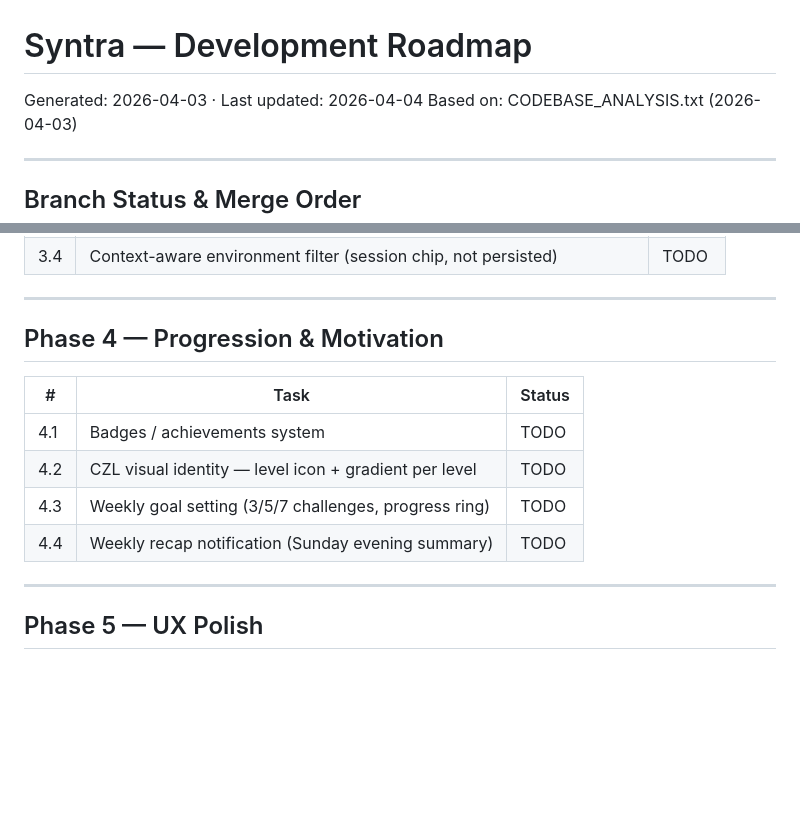
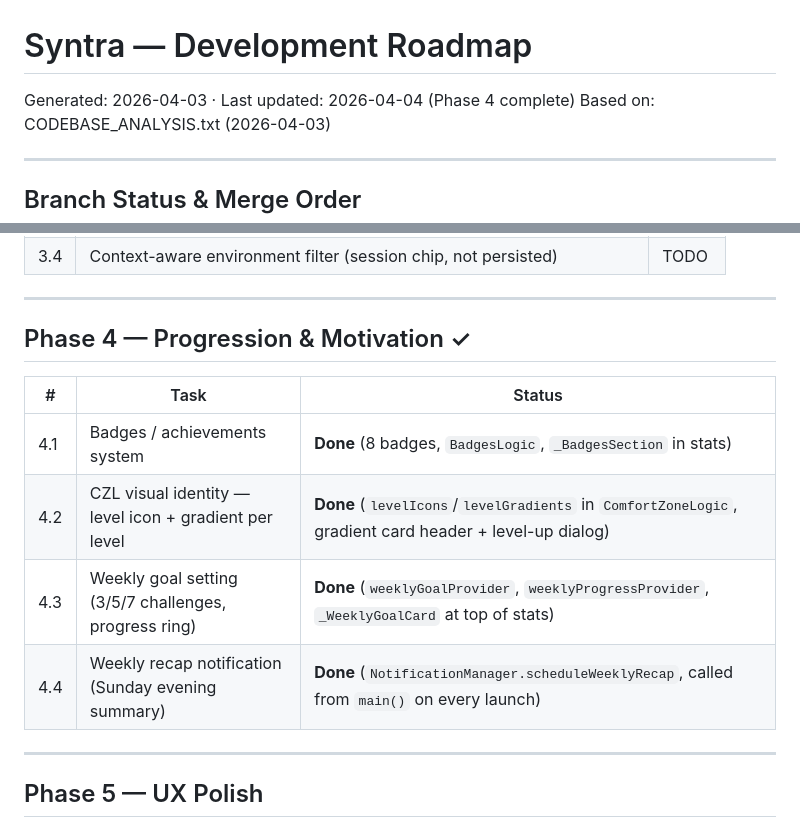
Before and after one commit to SaMaili/syntra, a Markdown page: ROADMAP.md, 2 parts joined by grey strips. Rendered like a GitHub page; blank space fills up the shorter version.

Commit message:
docs: update ROADMAP — Phase 4 complete
Co-Authored-By: Claude Sonnet 4.6 <noreply@anthropic.com>

```diff
--- a/ROADMAP.md
+++ b/ROADMAP.md
@@ -1,6 +1,6 @@
 # Syntra — Development Roadmap
 
-Generated: 2026-04-03 · Last updated: 2026-04-04
+Generated: 2026-04-03 · Last updated: 2026-04-04 (Phase 4 complete)
 Based on: CODEBASE_ANALYSIS.txt (2026-04-03)
 
 ---
@@ -93,14 +93,14 @@ main
 
 ---
 
-## Phase 4 — Progression & Motivation
+## Phase 4 — Progression & Motivation ✓
 
 | # | Task | Status |
 |---|---|---|
-| 4.1 | Badges / achievements system | TODO |
-| 4.2 | CZL visual identity — level icon + gradient per level | TODO |
-| 4.3 | Weekly goal setting (3/5/7 challenges, progress ring) | TODO |
-| 4.4 | Weekly recap notification (Sunday evening summary) | TODO |
+| 4.1 | Badges / achievements system | **Done** (8 badges, `BadgesLogic`, `_BadgesSection` in stats) |
+| 4.2 | CZL visual identity — level icon + gradient per level | **Done** (`levelIcons`/`levelGradients` in `ComfortZoneLogic`, gradient card header + level-up dialog) |
+| 4.3 | Weekly goal setting (3/5/7 challenges, progress ring) | **Done** (`weeklyGoalProvider`, `weeklyProgressProvider`, `_WeeklyGoalCard` at top of stats) |
+| 4.4 | Weekly recap notification (Sunday evening summary) | **Done** (`NotificationManager.scheduleWeeklyRecap`, called from `main()` on every launch) |
 
 ---
 
```
